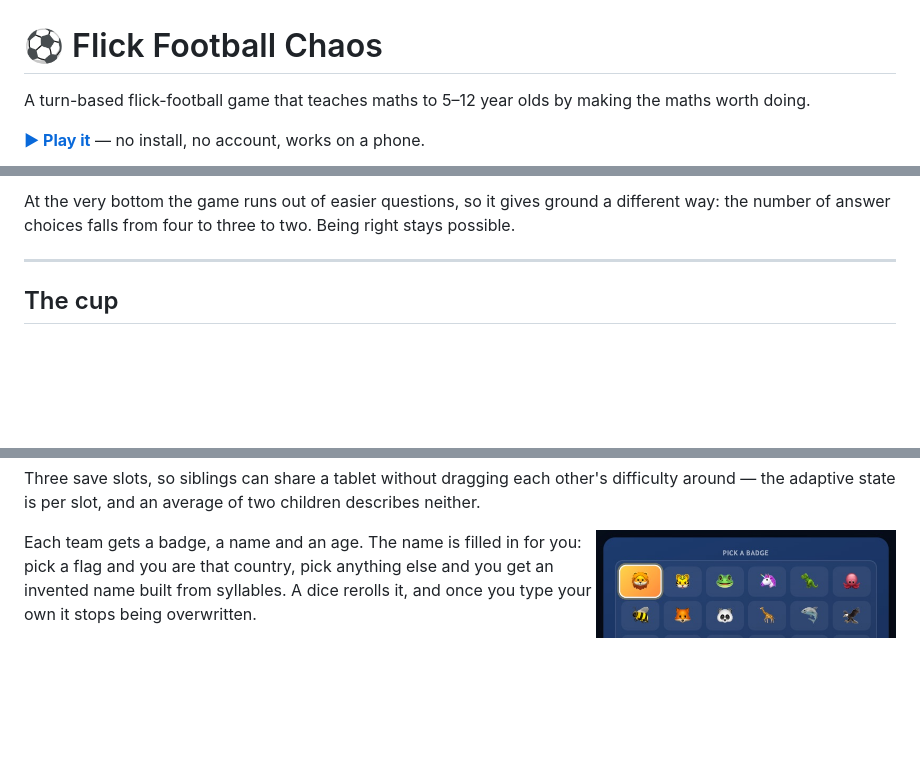
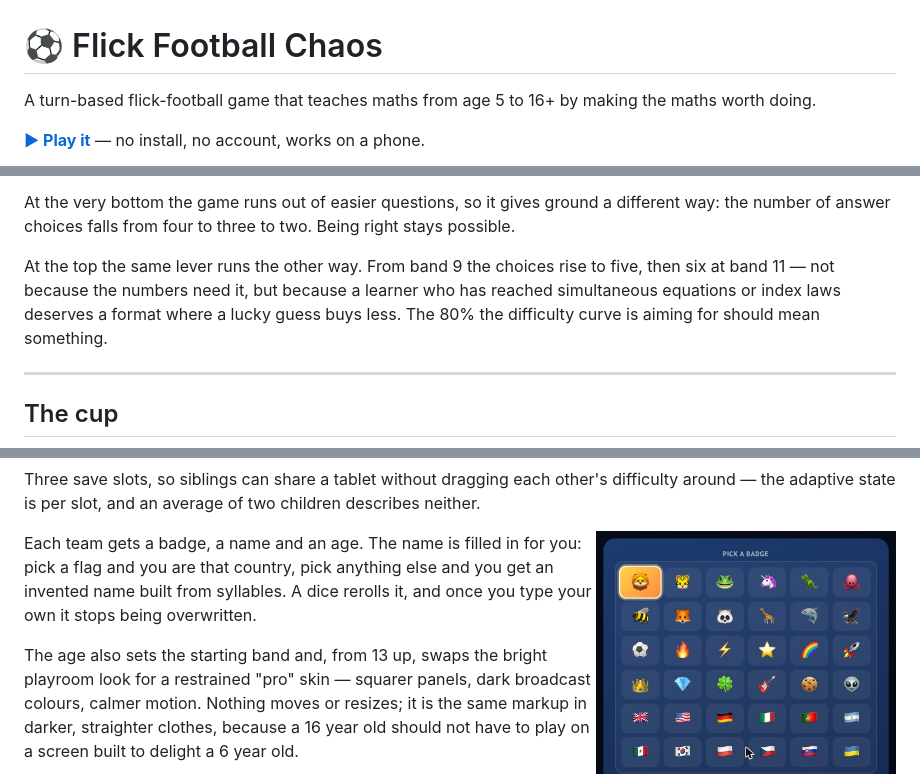
Before and after one commit to mrshu/flick-football-chaos, a Markdown page: README.md, 3 parts joined by grey strips. Rendered like a GitHub page; blank space fills up the shorter version.

Commit message:
docs: the README covers the ladder to 16+
The game now runs to band 11, so the front door should say so:
age range, the band table's three new rows, and the test count.

```diff
--- a/README.md
+++ b/README.md
@@ -1,7 +1,7 @@
 # ⚽ Flick Football Chaos
 
-A turn-based flick-football game that teaches maths to 5–12 year olds by making
-the maths worth doing.
+A turn-based flick-football game that teaches maths from age 5 to 16+ by
+making the maths worth doing.
 
 **[▶ Play it](https://mrshu.github.io/flick-football-chaos/)** — no install, no
 account, works on a phone.
@@ -96,6 +99,12 @@ questions; one who is struggling drops back within a few.
 At the very bottom the game runs out of easier questions, so it gives ground a
 different way: the number of answer choices falls from four to three to two.
 Being right stays possible.
+
+At the top the same lever runs the other way. From band 9 the choices rise
+to five, then six at band 11 — not because the numbers need it, but because a
+learner who has reached simultaneous equations or index laws deserves a
+format where a lucky guess buys less. The 80% the difficulty curve is aiming
+for should mean something.
 
 ---
 
@@ -134,6 +143,12 @@ a flag and you are that country, pick anything else and you get an invented
 name built from syllables. A dice rerolls it, and once you type your own it
 stops being overwritten.
 
+The age also sets the starting band and, from 13 up, swaps the bright
+playroom look for a restrained "pro" skin — squarer panels, dark broadcast
+colours, calmer motion. Nothing moves or resizes; it is the same markup in
+darker, straighter clothes, because a 16 year old should not have to play on
+a screen built to delight a 6 year old.
+
 Everything lives in `localStorage`, and every read is repaired on the way in —
 a corrupt save yields a fresh slot rather than a broken game.
 
```
Also changed, not shown: other parts of README.md (+5 -2 lines).
